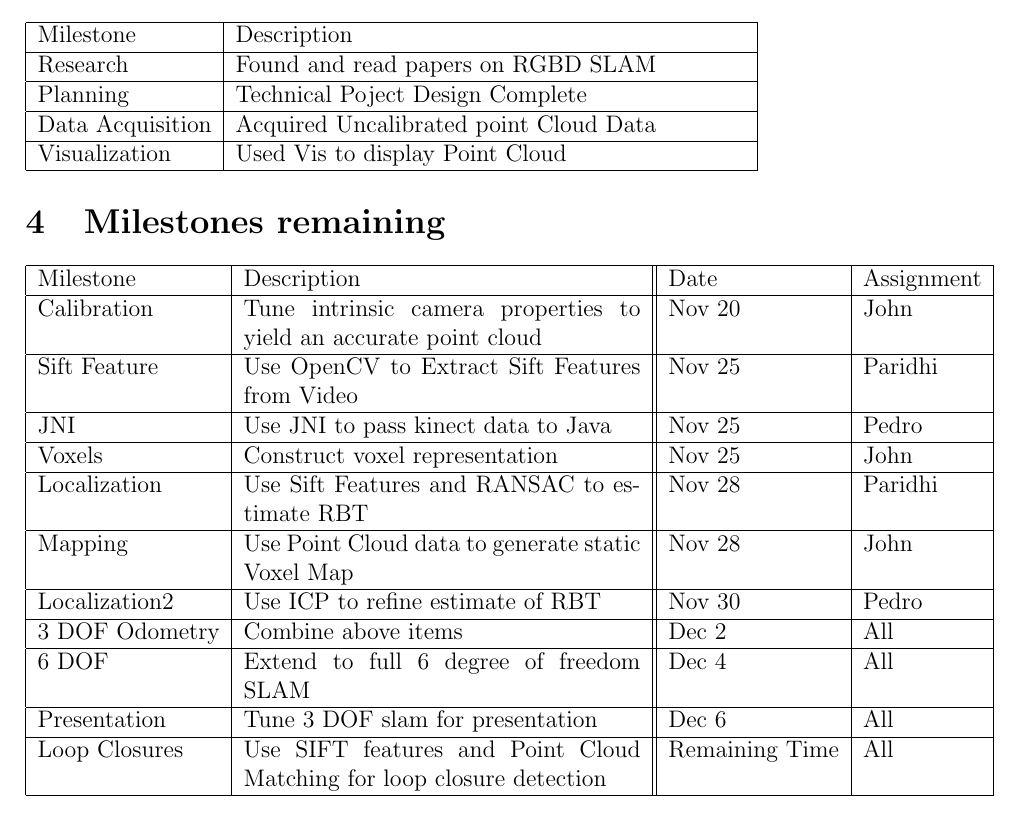
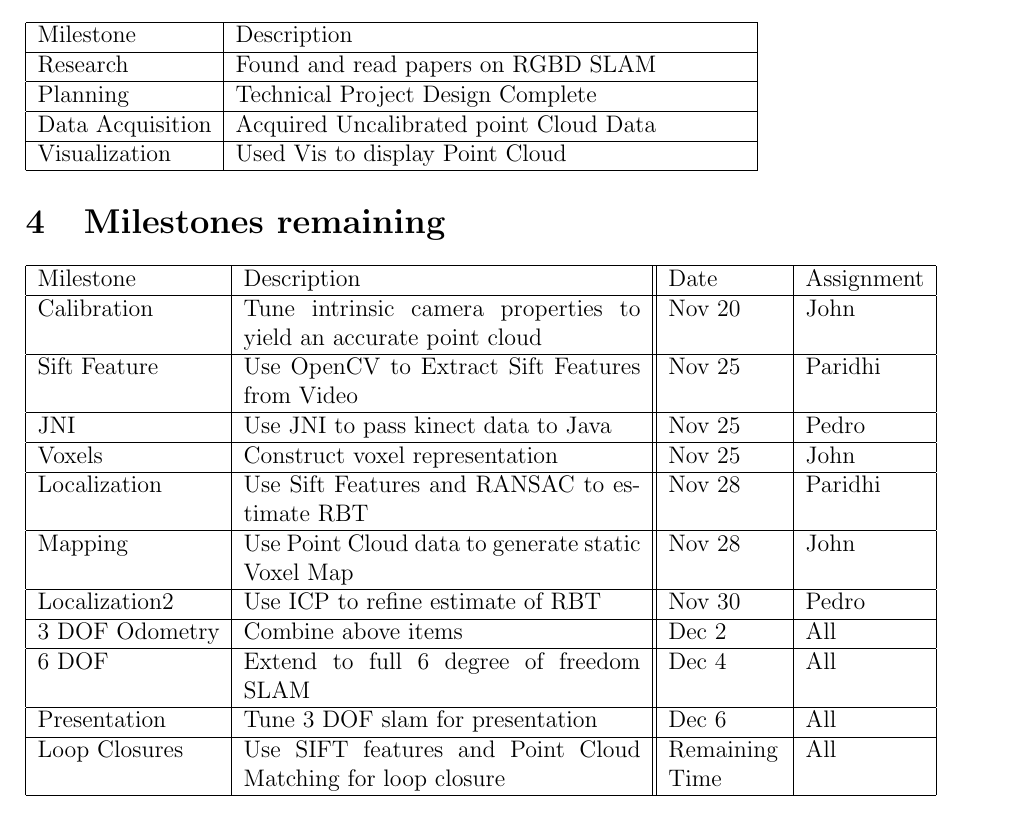
Before and after one commit to pdaquino/EECS568, a LaTeX document (rgbd-slam/docs/vision_progress_report.tex): part of page 4 of 4, cut so that both start at the same text. Compiled offline with pdfLaTeX.

Commit message:
Spelling error!

```diff
--- a/rgbd-slam/docs/vision_progress_report.tex
+++ b/rgbd-slam/docs/vision_progress_report.tex
@@ -66,7 +66,7 @@ This project will be mostly implemented in Java, so that we can use the April la
 \hline
 Milestone & Description \\ \hline
 Research & Found and read papers on RGBD SLAM \\ \hline
-Planning & Technical Poject Design Complete \\ \hline
+Planning & Technical Project Design Complete \\ \hline
 Data Acquisition & Acquired Uncalibrated point Cloud Data \\ \hline
 Visualization & Used Vis to display Point Cloud \\ \hline
 
@@ -74,7 +74,7 @@ Visualization & Used Vis to display Point Cloud \\ \hline
 
 
 \section{Milestones remaining}
-\begin{tabular}{|l |p{7cm}| |l| l|}
+\begin{tabular}{|l |p{7cm}| |p{2cm}| l|}
 \hline
 Milestone & Description & Date & Assignment \\ \hline
 Calibration & Tune intrinsic camera properties to yield an accurate point cloud & Nov 20 & John \\ \hline
@@ -87,7 +87,7 @@ Localization2 & Use ICP to refine estimate of RBT & Nov 30 & Pedro \\ \hline
 3 DOF Odometry & Combine above items & Dec 2 & All \\ \hline
 6 DOF & Extend to full 6 degree of freedom SLAM & Dec 4 & All \\ \hline
 Presentation & Tune 3 DOF slam for presentation & Dec 6 & All \\ \hline
-Loop Closures & Use SIFT features and Point Cloud  Matching for loop closure detection & Remaining Time & All \\ \hline
+Loop Closures & Use SIFT features and Point Cloud  Matching for loop closure & Remaining Time & All \\ \hline
 
 \end{tabular}
 \end{document}
```
